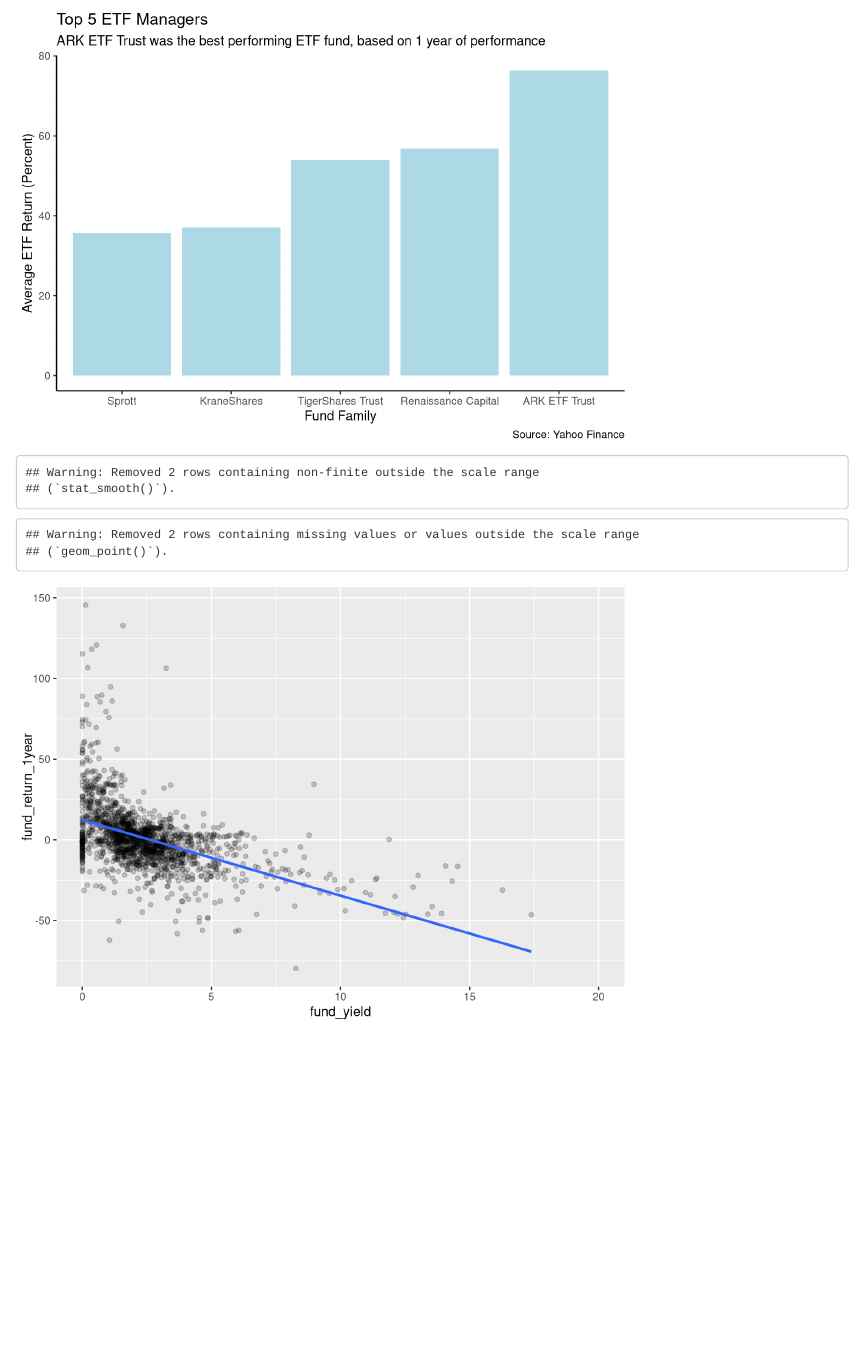
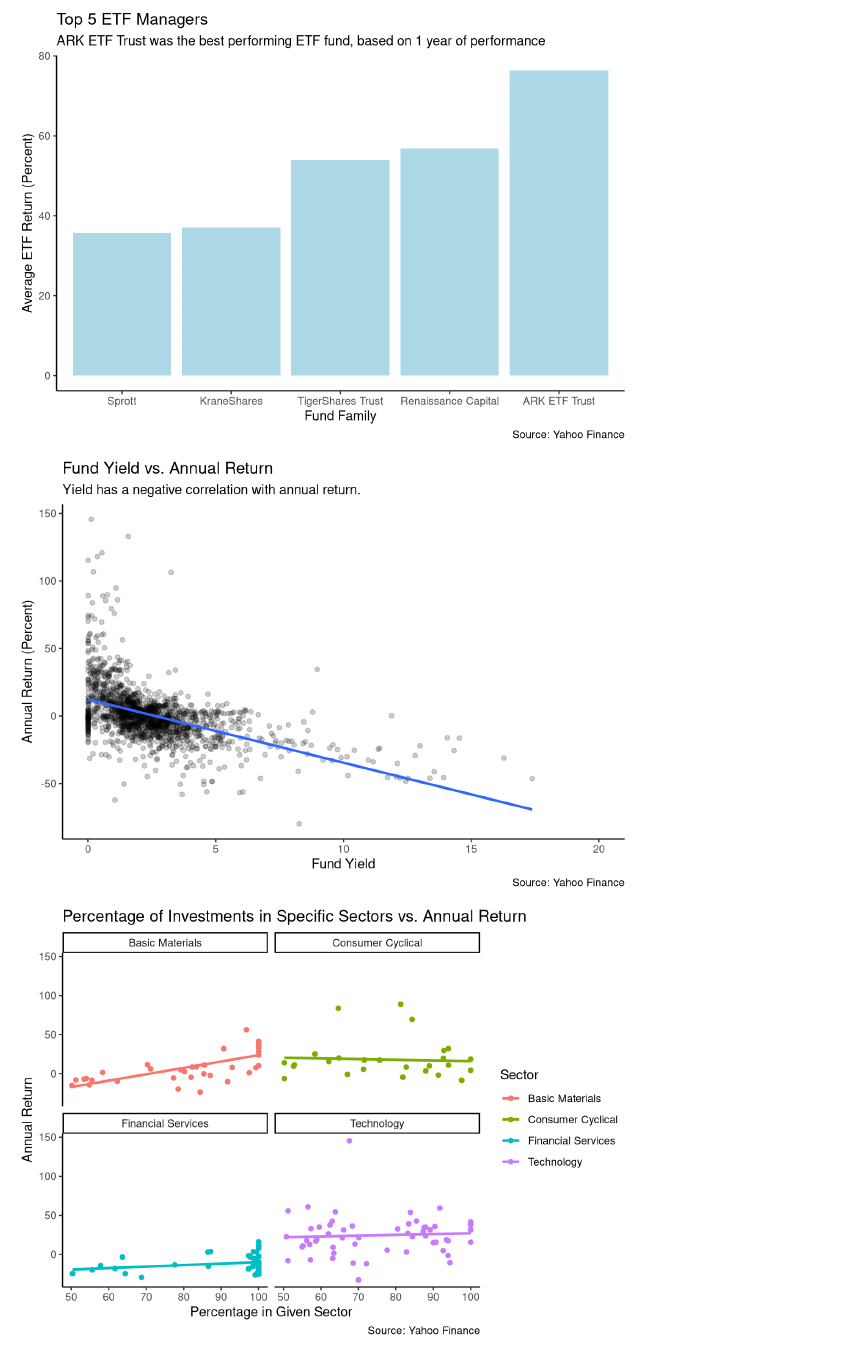
Before and after one commit to fahimahmedx/funds, an R Markdown document (funds.Rmd): the page in a window 1100 px wide, from 120 px down. Rendered offline with R 4.5, knitr and Pandoc, with nearby package versions; some code elsewhere in the file could not run offline.

Commit message:
Added more graphs

````diff
--- a/funds.Rmd
+++ b/funds.Rmd
@@ -152,17 +153,54 @@
        caption = "Source: Yahoo Finance")
 ```
 
-```{r, echo = FALSE}
+```{r, warning = FALSE, echo = FALSE}
 # Does fund_yield correlate to higher returns?
 x %>%
   select(fund_symbol, fund_yield, fund_return_1year) %>%
   ggplot(mapping = aes(x = fund_yield, y = fund_return_1year)) +
     geom_point(alpha = 0.2) +
     xlim(c(0, 20)) +
-    geom_smooth(method = "lm", formula = y~x, se = FALSE)
+    geom_smooth(method = "lm", formula = y~x, se = FALSE) +
+    theme_classic() +
+    labs(title = "Fund Yield vs. Annual Return",
+         subtitle = "Yield has a negative correlation with annual return.",
+         x = "Fund Yield",
+         y = "Annual Return (Percent)",
+         caption = "Source: Yahoo Finance")
 
 ```
 
 ```{r, echo = FALSE}
-# Graph where x = sector_basic_materials, and y = fund_return_1year. do the same for each sector.
+# Which sector did the best in the past year? Graph where x = sector_basic_materials, and y = fund_return_1year. do the same for each sector.
 ```
+
+```{r sector_data, echo = FALSE}
+# Rather than having a column for each sector, replace it with a column named "ratio" (or something else, as it's more of a percentage) containing the ratio of the sector and "sector" containing the name of the sector
+sector_data <- x %>%
+  #select(fund_symbol, sector_basic_materials : sector_technology, fund_return_1year) %>%
+  select(fund_symbol, sector_basic_materials : sector_financial_services, sector_technology, fund_return_1year) %>%
+  pivot_longer(names_to = "sector",
+               values_to = "ratio",
+               cols = c(-fund_symbol, -fund_return_1year)) %>%
+  mutate(sector = str_replace(sector, "sector_", "")) %>% # remove sector_ from the start of each row
+  mutate(sector = str_replace(sector, "_", " ")) %>% # make the values more "word-like"
+  mutate(sector = str_to_title(sector)) %>%
+  filter(ratio >= 50)
+
+# maybe filter(ratio >= 25), so we only see stocks that have a majority in one sector
+```
+
+```{r, echo = FALSE}
+sector_data %>%
+  ggplot(mapping = aes(ratio, fund_return_1year, color = sector)) +
+  geom_point() +
+  geom_smooth(method = "lm", formula = y ~ x, se = FALSE) +
+  facet_wrap(~ sector) +
+  theme_classic() +
+  labs(title = "Percentage of Investments in Specific Sectors vs. Annual Return",
+       x = "Percentage in Given Sector",
+       y = "Annual Return",
+       color = "Sector",
+       caption = "Source: Yahoo Finance")
+```
+```{r, echo = FALSE}
@@ -168,0 +224 @@
+```{r, echo = FALSE}
@@ -168,0 +242,3 @@
+```{r, echo = FALSE}
+# Maybe add in a graph that analyses when most of these ETF's were made (and if there was any event during that time).
+```
````
Also changed, not shown: funds.html, funds.Rmd (37 more changed lines).
